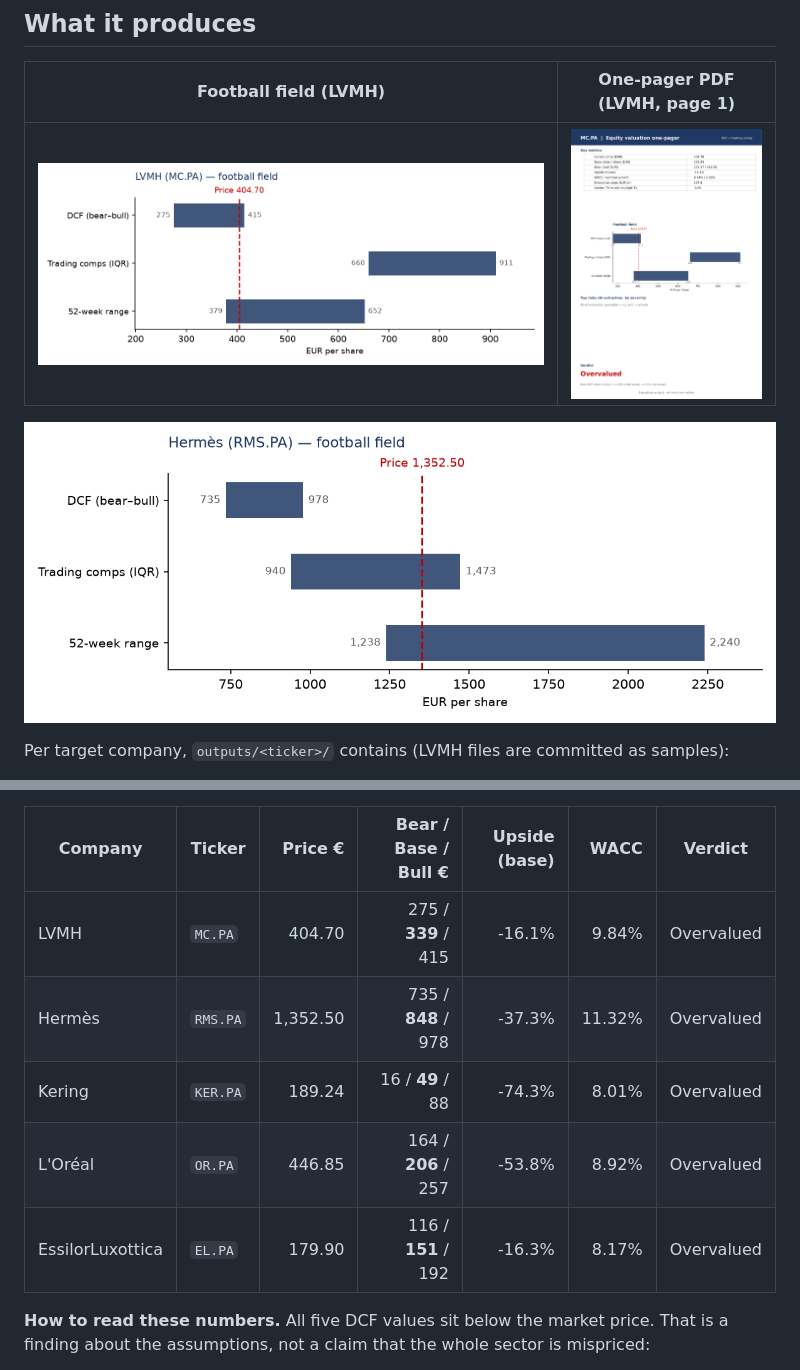
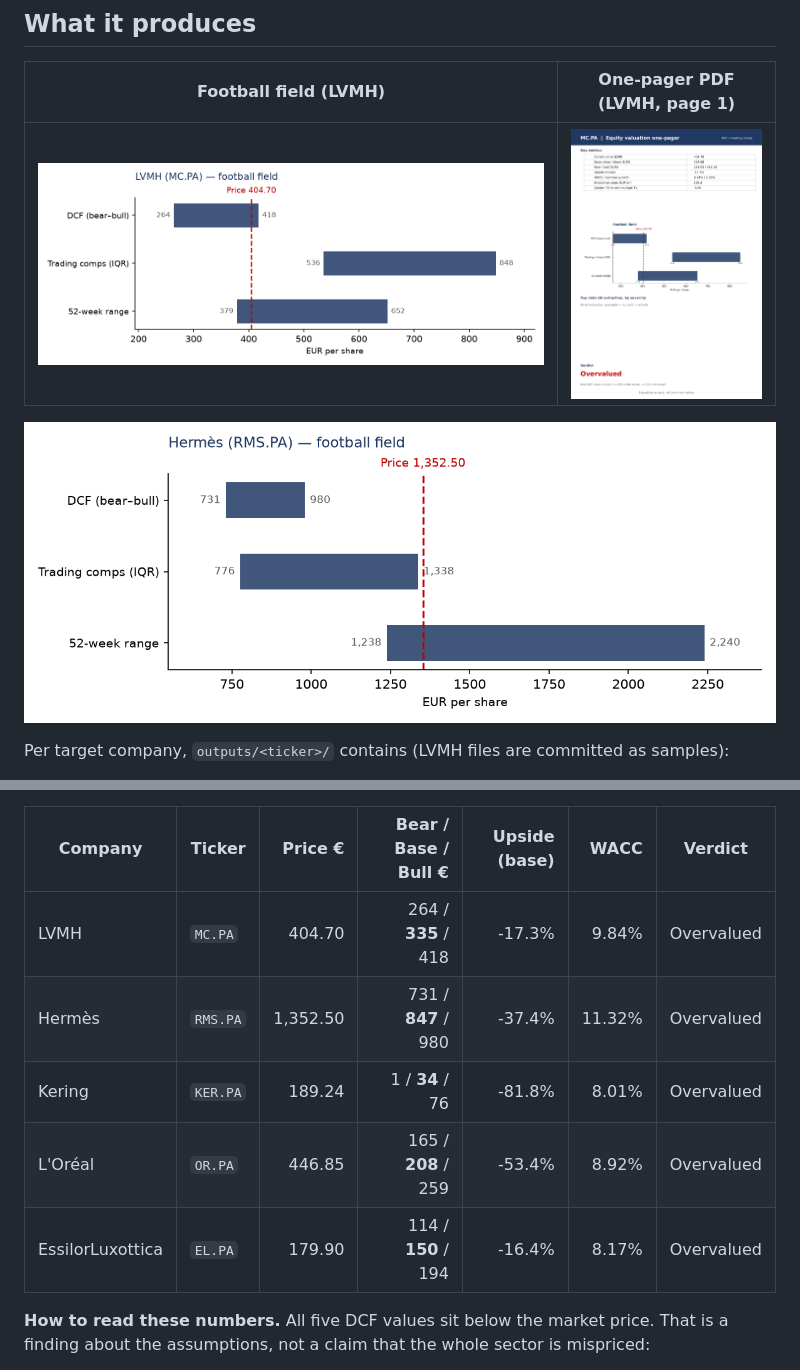
Before and after one commit to dmp009/cac40-valuation-ai, a Markdown page: README.md, 2 parts joined by grey strips. Rendered like a GitHub page; pictures changed too: docs/img/football_field_MC.png, docs/img/football_field_RMS.png, docs/img/onepager_MC.png.

Commit message:
chore: regenerate outputs offline with the corrected engine and peer currencies
fact_financials currency set to EUR for CFR.SW and 1913.HK in the local
warehouse, then pipeline --offline, make readme, make figures. Prada's
EV/EBITDA drops from 50.4x to 7.3x, Richemont's rises from 17.3x to 18.7x.
data_quality_report.md and the other snapshot tables are unchanged.

Co-Authored-By: Claude Opus 5.5 <noreply@anthropic.com>

```diff
--- a/README.md
+++ b/README.md
@@ -60,11 +60,11 @@ by `make readme`.
 <!-- RESULTS:START -->
 | Company | Ticker | Price € | Bear / Base / Bull € | Upside (base) | WACC | Verdict |
 |---|---|--:|--:|--:|--:|---|
-| LVMH | `MC.PA` | 404.70 | 275 / **339** / 415 | -16.1% | 9.84% | Overvalued |
-| Hermès | `RMS.PA` | 1,352.50 | 735 / **848** / 978 | -37.3% | 11.32% | Overvalued |
-| Kering | `KER.PA` | 189.24 | 16 / **49** / 88 | -74.3% | 8.01% | Overvalued |
-| L'Oréal | `OR.PA` | 446.85 | 164 / **206** / 257 | -53.8% | 8.92% | Overvalued |
-| EssilorLuxottica | `EL.PA` | 179.90 | 116 / **151** / 192 | -16.3% | 8.17% | Overvalued |
+| LVMH | `MC.PA` | 404.70 | 264 / **335** / 418 | -17.3% | 9.84% | Overvalued |
+| Hermès | `RMS.PA` | 1,352.50 | 731 / **847** / 980 | -37.4% | 11.32% | Overvalued |
+| Kering | `KER.PA` | 189.24 | 1 / **34** / 76 | -81.8% | 8.01% | Overvalued |
+| L'Oréal | `OR.PA` | 446.85 | 165 / **208** / 259 | -53.4% | 8.92% | Overvalued |
+| EssilorLuxottica | `EL.PA` | 179.90 | 114 / **150** / 194 | -16.4% | 8.17% | Overvalued |
 <!-- RESULTS:END -->
 
 **How to read these numbers.** All five DCF values sit below the market price. That is a
```
Also changed, not shown: 4 other files.
